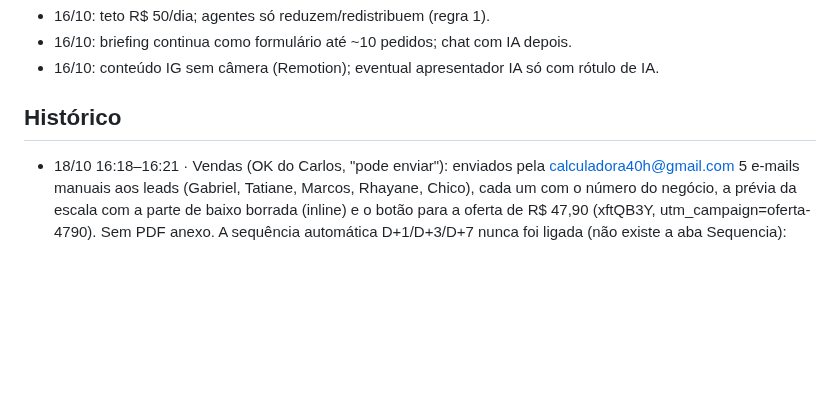
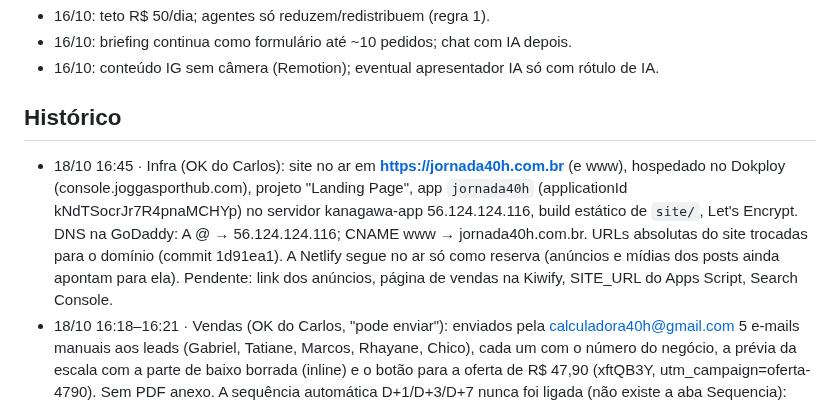
Before and after one commit to Carlosvpm/jornada40h, a Markdown page: docs/ESTADO.md, the part around the change. Drawn GitHub-style; blank space fills up the shorter version.

Commit message:
ESTADO: site no ar em jornada40h.com.br (Dokploy)
Co-Authored-By: Claude Opus 5.5 <noreply@anthropic.com>
Claude-Session: https://claude.ai/code/session_013Lr8mQXt3cVjhu3fx1nCZP

```diff
--- a/docs/ESTADO.md
+++ b/docs/ESTADO.md
@@ -61,6 +61,7 @@ Status: feito (Carlos: "vc consegue postar, cuidar dos anúncios e fazer deploy"
 - 16/10: conteúdo IG sem câmera (Remotion); eventual apresentador IA só com rótulo de IA.
 
 ## Histórico
+- 18/10 16:45 · Infra (OK do Carlos): site no ar em **https://jornada40h.com.br** (e www), hospedado no Dokploy (console.joggasporthub.com), projeto "Landing Page", app `jornada40h` (applicationId kNdTSocrJr7R4pnaMCHYp) no servidor kanagawa-app 56.124.124.116, build estático de `site/`, Let's Encrypt. DNS na GoDaddy: A @ → 56.124.124.116; CNAME www → jornada40h.com.br. URLs absolutas do site trocadas para o domínio (commit 1d91ea1). A Netlify segue no ar só como reserva (anúncios e mídias dos posts ainda apontam para ela). Pendente: link dos anúncios, página de vendas na Kiwify, SITE_URL do Apps Script, Search Console.
 - 18/10 16:18–16:21 · Vendas (OK do Carlos, "pode enviar"): enviados pela calculadora40h@gmail.com 5 e-mails manuais aos leads (Gabriel, Tatiane, Marcos, Rhayane, Chico), cada um com o número do negócio, a prévia da escala com a parte de baixo borrada (inline) e o botão para a oferta de R$ 47,90 (xftQB3Y, utm_campaign=oferta-4790). Sem PDF anexo. A sequência automática D+1/D+3/D+7 nunca foi ligada (não existe a aba Sequencia): ajustar o texto antes de ativar, para não repetir este e-mail.
 - 18/10 16:19 · Infra: a Netlify zerou os 300 créditos do ciclo (16/10–15/11). O site segue no ar com 30 créditos operacionais, mas **novos deploys de produção estão bloqueados**: /fim-da-escala-6x1/perguntas-e-respostas/ (commit 46fa26e) está no repositório e dá 404 no ar. netlify.toml agora ignora commits que não mexem em site/. Decisão pendente com o Carlos: upgrade da Netlify ou migrar para Cloudflare Pages/GitHub Pages junto com o domínio.
 - 18/10 · Vendas (pedido do Carlos, "oferta especial de 77 por 47,9"): criada na Kiwify a oferta **"Oferta especial leads 47,90"** (R$ 47,90, checkout https://pay.kiwify.com.br/xftQB3Y) no mesmo produto. O checkout principal (yy3LT4h, R$ 77) não mudou, e a LP continua em R$ 77. Uso: só no follow-up manual dos leads (utm_campaign=oferta-4790). E-mails prontos (prévia borrada + botão), aguardando login da conta do Jornada 40h no Chrome para envio.
```
